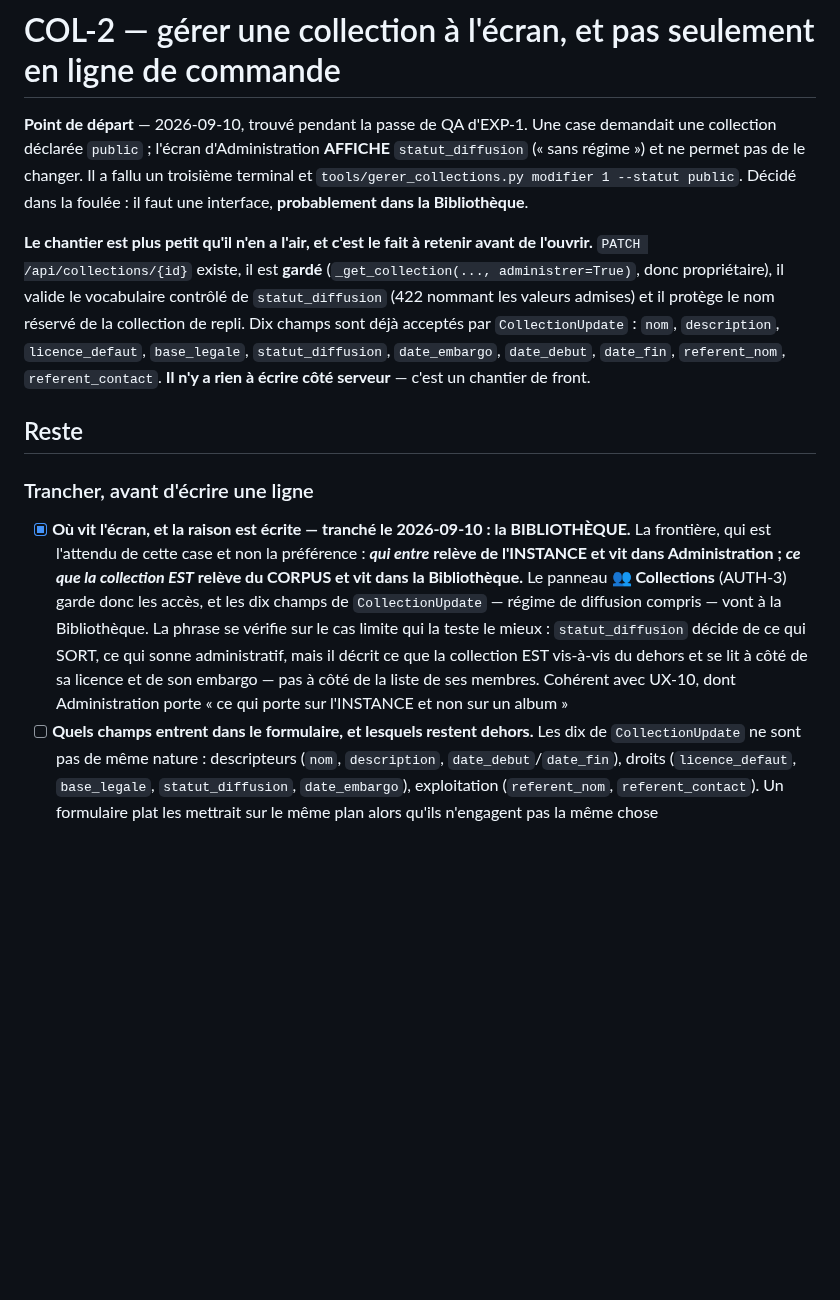
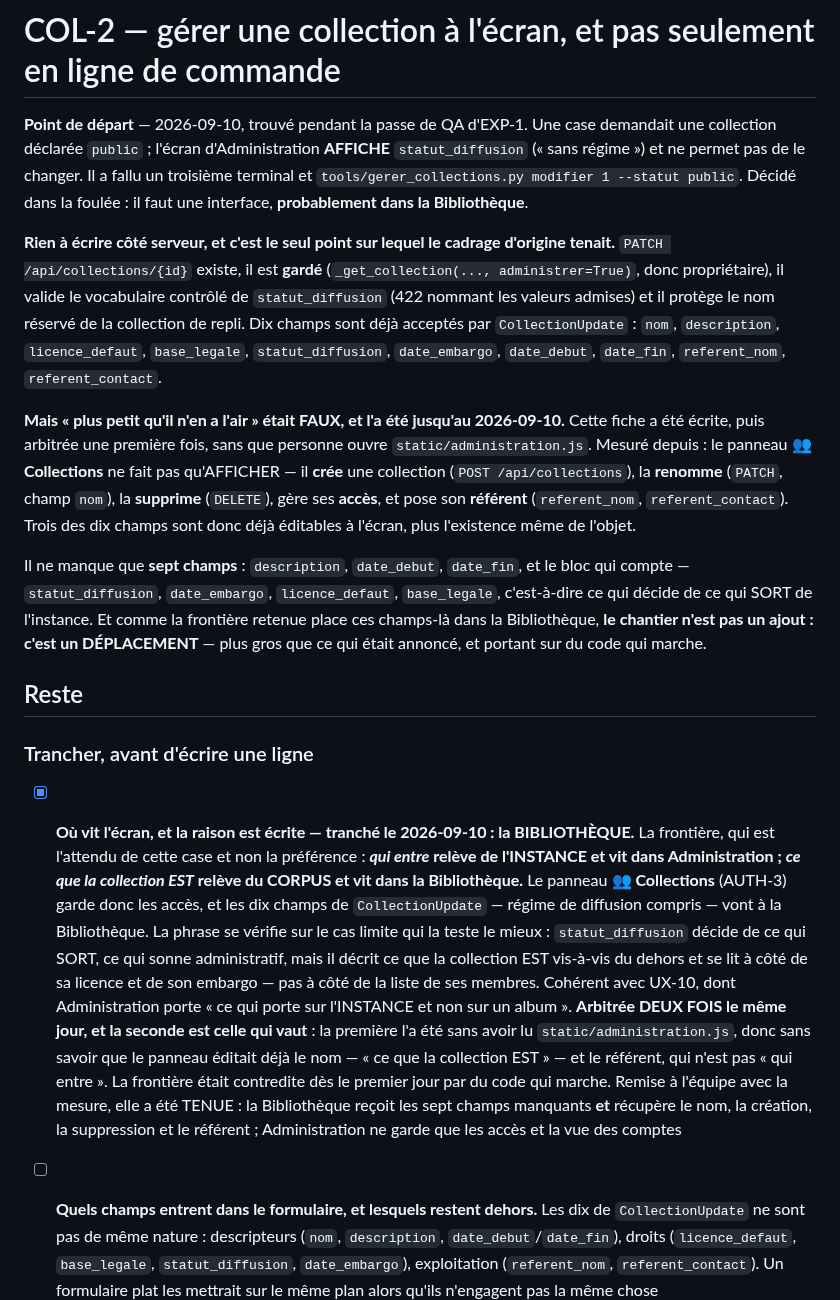
Before and after one commit to Hsbtqemy/BD_ditor, a Markdown page: pilotage/COL-2.md, the part around one of its changes. Drawn GitHub-style; blank space fills up the shorter version.

Commit message:
Pilotage : COL-2 — la frontiere tient, donc le chantier est un DEMENAGEMENT
La fiche a ete ecrite puis arbitree une premiere fois sans que personne ouvre static/administration.js. Mesure depuis : le panneau Collections cree, renomme, supprime, gere les acces ET pose le referent. Trois des dix champs sont deja editables, plus l'existence de l'objet — donc « plus petit qu'il n'en a l'air » etait faux, et la frontiere « ce que la collection EST » etait contredite des le premier jour par du code qui marche.

Remise a l'equipe avec la mesure, la frontiere a ete TENUE : la Bibliotheque recoit les sept champs manquants et recupere le nom, la creation, la suppression et le referent ; Administration ne garde que les acces et la vue des comptes. Cinq cases neuves, dont celle qui compte : creer n'exige AUCUN droit la ou editer exige la propriete, sur le meme ecran — une garde unique masquerait le bouton de creation a tout arrivant, et echouerait en se FERMANT, mot pour mot AUTH-4.

Co-Authored-By: Claude Opus 5 (1M context) <noreply@anthropic.com>

```diff
--- a/pilotage/COL-2.md
+++ b/pilotage/COL-2.md
@@ -11,19 +11,33 @@ une collection déclarée `public` ; l'écran d'Administration **AFFICHE** `stat
 `tools/gerer_collections.py modifier 1 --statut public`. Décidé dans la foulée : il faut une
 interface, **probablement dans la Bibliothèque**.
 
-**Le chantier est plus petit qu'il n'en a l'air, et c'est le fait à retenir avant de
-l'ouvrir.** `PATCH /api/collections/{id}` existe, il est **gardé** (`_get_collection(...,
+**Rien à écrire côté serveur, et c'est le seul point sur lequel le cadrage d'origine
+tenait.** `PATCH /api/collections/{id}` existe, il est **gardé** (`_get_collection(...,
 administrer=True)`, donc propriétaire), il valide le vocabulaire contrôlé de
 `statut_diffusion` (422 nommant les valeurs admises) et il protège le nom réservé de la
 collection de repli. Dix champs sont déjà acceptés par `CollectionUpdate` : `nom`,
 `description`, `licence_defaut`, `base_legale`, `statut_diffusion`, `date_embargo`,
-`date_debut`, `date_fin`, `referent_nom`, `referent_contact`. **Il n'y a rien à écrire côté
-serveur** — c'est un chantier de front.
+`date_debut`, `date_fin`, `referent_nom`, `referent_contact`.
+
+**Mais « plus petit qu'il n'en a l'air » était FAUX, et l'a été jusqu'au 2026-09-10.**
+Cette fiche a été écrite, puis arbitrée une première fois, sans que personne ouvre
+`static/administration.js`. Mesuré depuis : le panneau **👥 Collections** ne fait pas
+qu'AFFICHER — il **crée** une collection (`POST /api/collections`), la **renomme**
+(`PATCH`, champ `nom`), la **supprime** (`DELETE`), gère ses **accès**, et pose son
+**référent** (`referent_nom`, `referent_contact`). Trois des dix champs sont donc déjà
+éditables à l'écran, plus l'existence même de l'objet.
+
+Il ne manque que **sept champs** : `description`, `date_debut`, `date_fin`, et le bloc qui
+compte — `statut_diffusion`, `date_embargo`, `licence_defaut`, `base_legale`, c'est-à-dire
+ce qui décide de ce qui SORT de l'instance. Et comme la frontière retenue place ces
+champs-là dans la Bibliothèque, **le chantier n'est pas un ajout : c'est un
+DÉPLACEMENT** — plus gros que ce qui était annoncé, et portant sur du code qui marche.
 
 ## Reste
 
 ### Trancher, avant d'écrire une ligne
-- [x] **Où vit l'écran, et la raison est écrite — tranché le 2026-09-10 : la BIBLIOTHÈQUE.** La frontière, qui est l'attendu de cette case et non la préférence : **_qui entre_ relève de l'INSTANCE et vit dans Administration ; _ce que la collection EST_ relève du CORPUS et vit dans la Bibliothèque.** Le panneau **👥 Collections** (AUTH-3) garde donc les accès, et les dix champs de `CollectionUpdate` — régime de diffusion compris — vont à la Bibliothèque. La phrase se vérifie sur le cas limite qui la teste le mieux : `statut_diffusion` décide de ce qui SORT, ce qui sonne administratif, mais il décrit ce que la collection EST vis-à-vis du dehors et se lit à côté de sa licence et de son embargo — pas à côté de la liste de ses membres. Cohérent avec UX-10, dont Administration porte « ce qui porte sur l'INSTANCE et non sur un album »
+- [x] **Où vit l'écran, et la raison est écrite — tranché le 2026-09-10 : la BIBLIOTHÈQUE.** La frontière, qui est l'attendu de cette case et non la préférence : **_qui entre_ relève de l'INSTANCE et vit dans Administration ; _ce que la collection EST_ relève du CORPUS et vit dans la Bibliothèque.** Le panneau **👥 Collections** (AUTH-3) garde donc les accès, et les dix champs de `CollectionUpdate` — régime de diffusion compris — vont à la Bibliothèque. La phrase se vérifie sur le cas limite qui la teste le mieux : `statut_diffusion` décide de ce qui SORT, ce qui sonne administratif, mais il décrit ce que la collection EST vis-à-vis du dehors et se lit à côté de sa licence et de son embargo — pas à côté de la liste de ses membres. Cohérent avec UX-10, dont Administration porte « ce qui porte sur l'INSTANCE et non sur un album ». **Arbitrée DEUX FOIS le même jour, et la seconde est celle qui vaut** : la première l'a été sans avoir lu `static/administration.js`, donc sans savoir que le panneau éditait déjà le nom — « ce que la collection EST » — et le référent, qui n'est pas « qui entre ». La frontière était contredite dès le premier jour par du code qui marche. Remise à l'équipe avec la mesure, elle a été TENUE : la Bibliothèque reçoit les sept champs manquants **et** récupère le nom, la création, la suppression et le référent ; Administration ne garde que les accès et la vue des comptes
+
 - [ ] **Quels champs entrent dans le formulaire, et lesquels restent dehors.** Les dix de `CollectionUpdate` ne sont pas de même nature : descripteurs (`nom`, `description`, `date_debut`/`date_fin`), droits (`licence_defaut`, `base_legale`, `statut_diffusion`, `date_embargo`), exploitation (`referent_nom`, `referent_contact`). Un formulaire plat les mettrait sur le même plan alors qu'ils n'engagent pas la même chose
 - [ ] **La garde de l'écran est celle de l'ACTE, et elle est nommée.** Le serveur exige `peut_administrer` — propriétaire, pas simple écriture —, et c'est justifié : ces champs décident de ce qui SORT de l'instance (DROIT-1). L'écran doit poser sa propre question plutôt que d'hériter de celle de son contenant : c'est la leçon d'AUTH-4, où le référent, une simple adresse, s'est retrouvé derrière la garde du PARTAGE
 - [ ] **Le sort de `tools/gerer_collections.py` est décidé et écrit.** Il ne disparaît pas — c'est ainsi qu'un script agit —, donc deux portes mènent au même champ. `statut_diffusion` a déjà vécu cet état : l'outil validait, la route non, et « un champ à deux portes dont une seule contrôle n'est pas contrôlé ». La validation est partagée depuis (`config.STATUTS_DIFFUSION`) ; toute règle ajoutée par l'écran devra l'être au même endroit
```
Also changed, not shown: other parts of pilotage/COL-2.md (+7 -0 lines).
